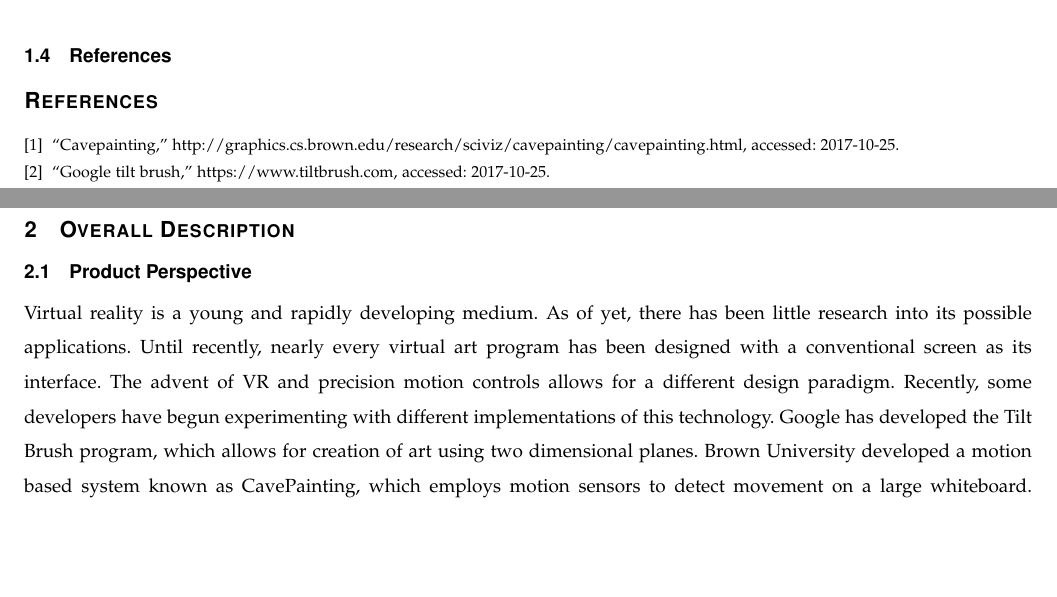
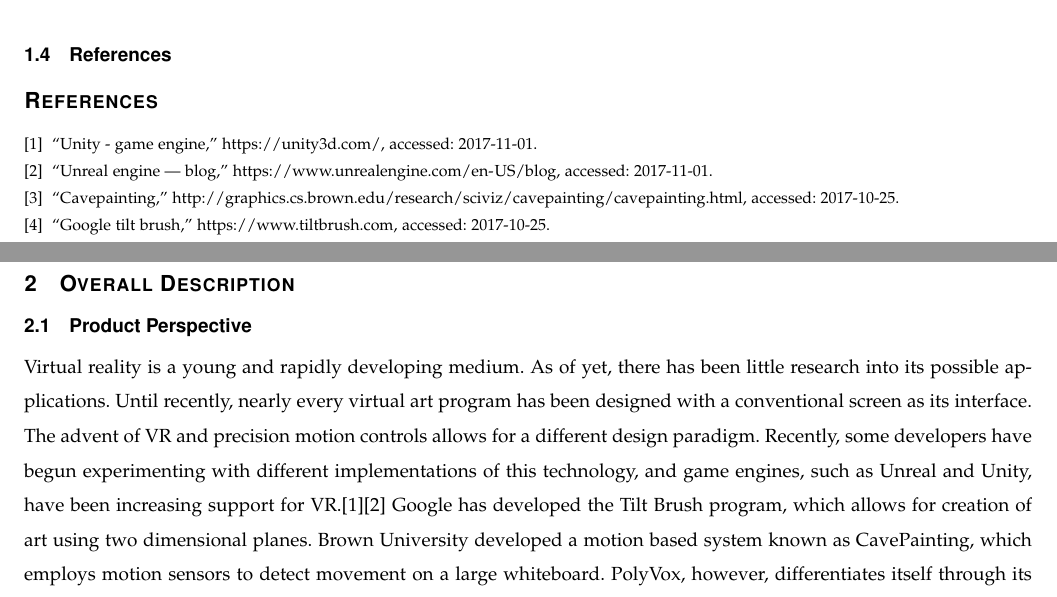
Before and after one commit to braxtoncuneo/Capstone-3D-Painting-Project, a LaTeX paper (Requirements Document/Req-Document-Draft.tex): two parts of pages 4 and 5 of 8, joined at a grey line, cut so that both start at the same text, the shorter picture padded with empty space. Compiled offline with pdfLaTeX.

Commit message:
Added references to the Unity and Unreal Engines, as per Dr. Bailey's instructions

```diff
--- a/Requirements Document/Req-Document-Draft.tex
+++ b/Requirements Document/Req-Document-Draft.tex
@@ -123,7 +123,7 @@
 In the second chapter, the requirements of the proposed project are detailed, including requirements regarding external interfaces, system features, performance, and software system attributes.
 \section{Overall Description}
 \subsection{Product Perspective}
-Virtual reality is a young and rapidly developing medium. As of yet, there has been little research into its possible applications. Until recently, nearly every virtual art program has been designed with a conventional screen as its interface. The advent of VR and precision motion controls allows for a different design paradigm. Recently, some developers have begun experimenting with different implementations of this technology. Google has developed the Tilt Brush program, which allows for creation of art using two dimensional planes. Brown University developed a motion based system known as CavePainting, which employs motion sensors to detect movement on a large whiteboard. PolyVox, however, differentiates itself through its focus on three dimensional art. Unlike either previously mentioned example, PolyVox will be capable of rapid generation of three dimensional objects.\cite{cave}\cite{tilt}
+Virtual reality is a young and rapidly developing medium. As of yet, there has been little research into its possible applications. Until recently, nearly every virtual art program has been designed with a conventional screen as its interface. The advent of VR and precision motion controls allows for a different design paradigm. Recently, some developers have begun experimenting with different implementations of this technology, and game engines, such as Unreal and Unity, have been increasing support for VR.\cite{unity}\cite{unreal} Google has developed the Tilt Brush program, which allows for creation of art using two dimensional planes. Brown University developed a motion based system known as CavePainting, which employs motion sensors to detect movement on a large whiteboard. PolyVox, however, differentiates itself through its focus on three dimensional art. Unlike either previously mentioned example, PolyVox will be capable of rapid generation of three dimensional objects.\cite{cave}\cite{tilt}
 \subsection{Product Functions}
  To be considered functionally complete, the system must be able to: add, modify and remove three dimensional geometry in the virtual environment; altering the color of geometry extant in the current environment; saving and loading the state of the geometry and its coloration in the scene.
 \subsection{User Characteristics}
```
Also changed, not shown: 1 other file.
